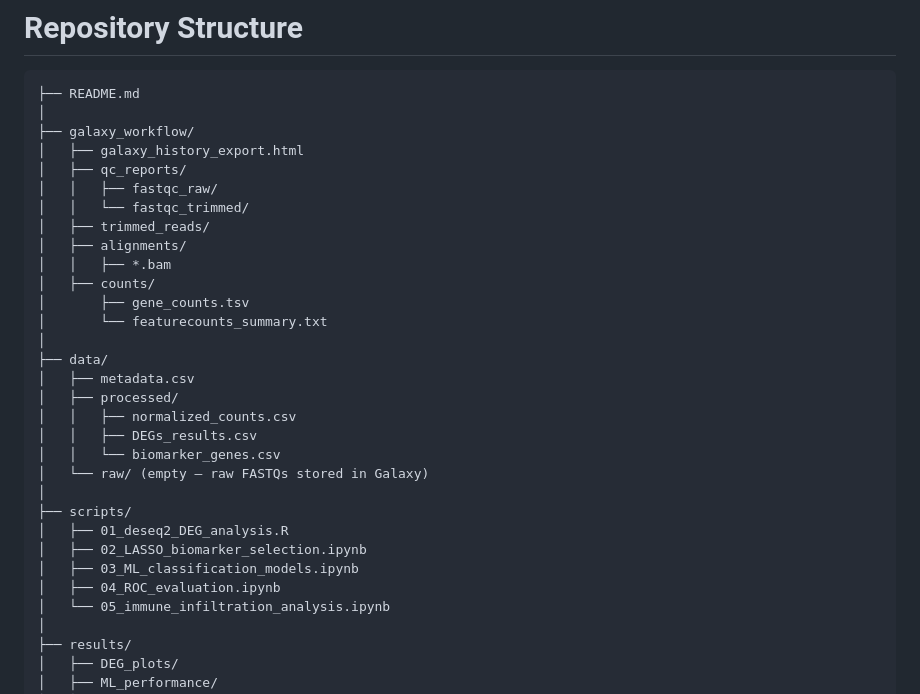
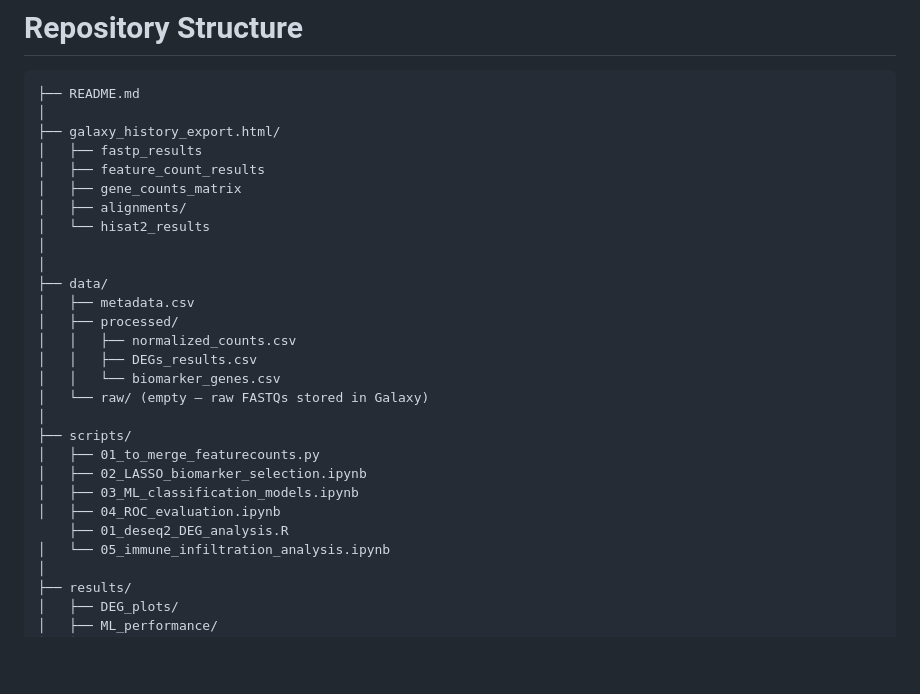
Before and after one commit to captainbioinfo/AI_and_Biotech_Project, a Markdown page: README.md, the part around the change. Rendered like a GitHub page; blank space fills up the shorter version.

````diff
--- a/README.md
+++ b/README.md
@@ -52,17 +52,13 @@ Yusuf, Bilal, Saniya, Fahad and Farha
 ```
 ├── README.md
 │
-├── galaxy_workflow/
-│   ├── galaxy_history_export.html
-│   ├── qc_reports/
-│   │   ├── fastqc_raw/
-│   │   └── fastqc_trimmed/
-│   ├── trimmed_reads/
+├── galaxy_history_export.html/
+│   ├── fastp_results
+│   ├── feature_count_results
+│   ├── gene_counts_matrix
 │   ├── alignments/
-│   │   ├── *.bam
-│   ├── counts/
-│       ├── gene_counts.tsv
-│       └── featurecounts_summary.txt
+│   └── hisat2_results
+│
 │
 ├── data/
 │   ├── metadata.csv
@@ -73,10 +69,11 @@ Yusuf, Bilal, Saniya, Fahad and Farha
 │   └── raw/ (empty – raw FASTQs stored in Galaxy)
 │
 ├── scripts/
-│   ├── 01_deseq2_DEG_analysis.R
+│   ├── 01_to_merge_featurecounts.py
 │   ├── 02_LASSO_biomarker_selection.ipynb
 │   ├── 03_ML_classification_models.ipynb
 │   ├── 04_ROC_evaluation.ipynb
+    ├── 01_deseq2_DEG_analysis.R
 │   └── 05_immune_infiltration_analysis.ipynb
 │
 ├── results/
````
